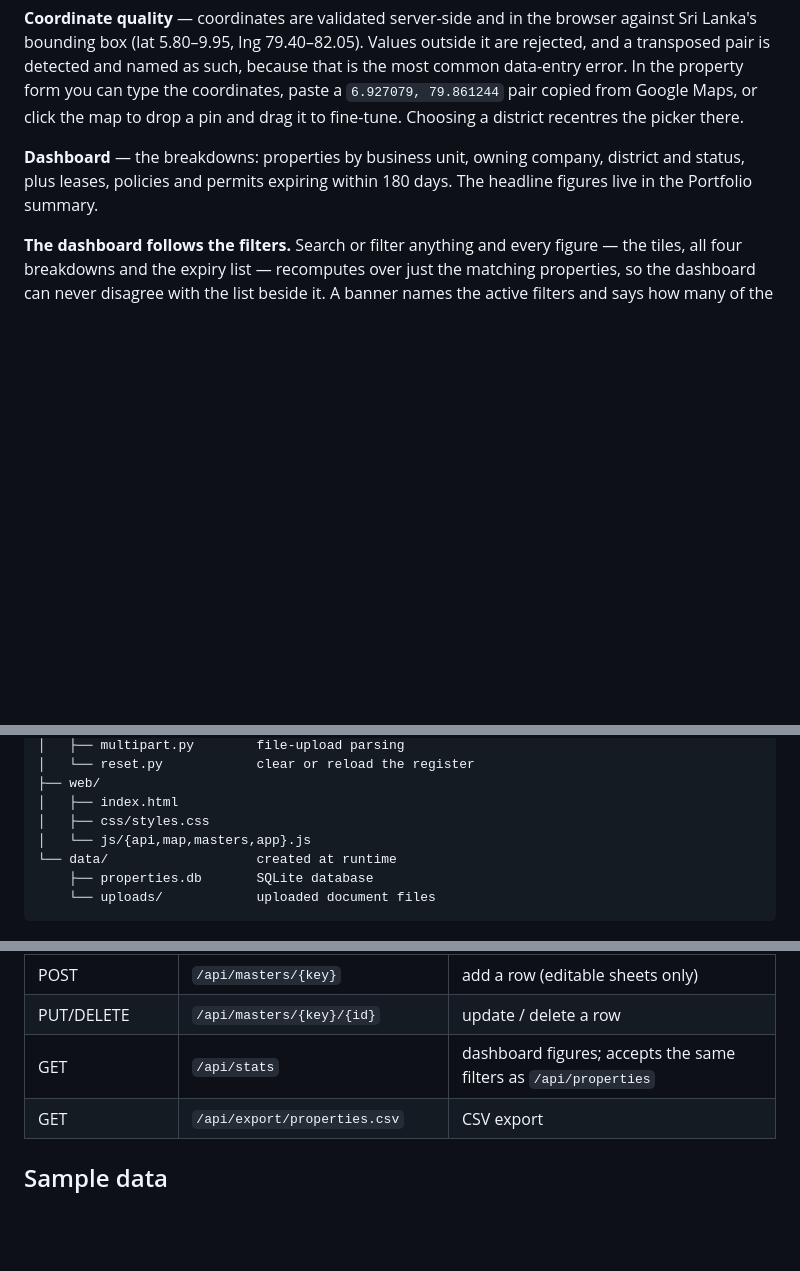
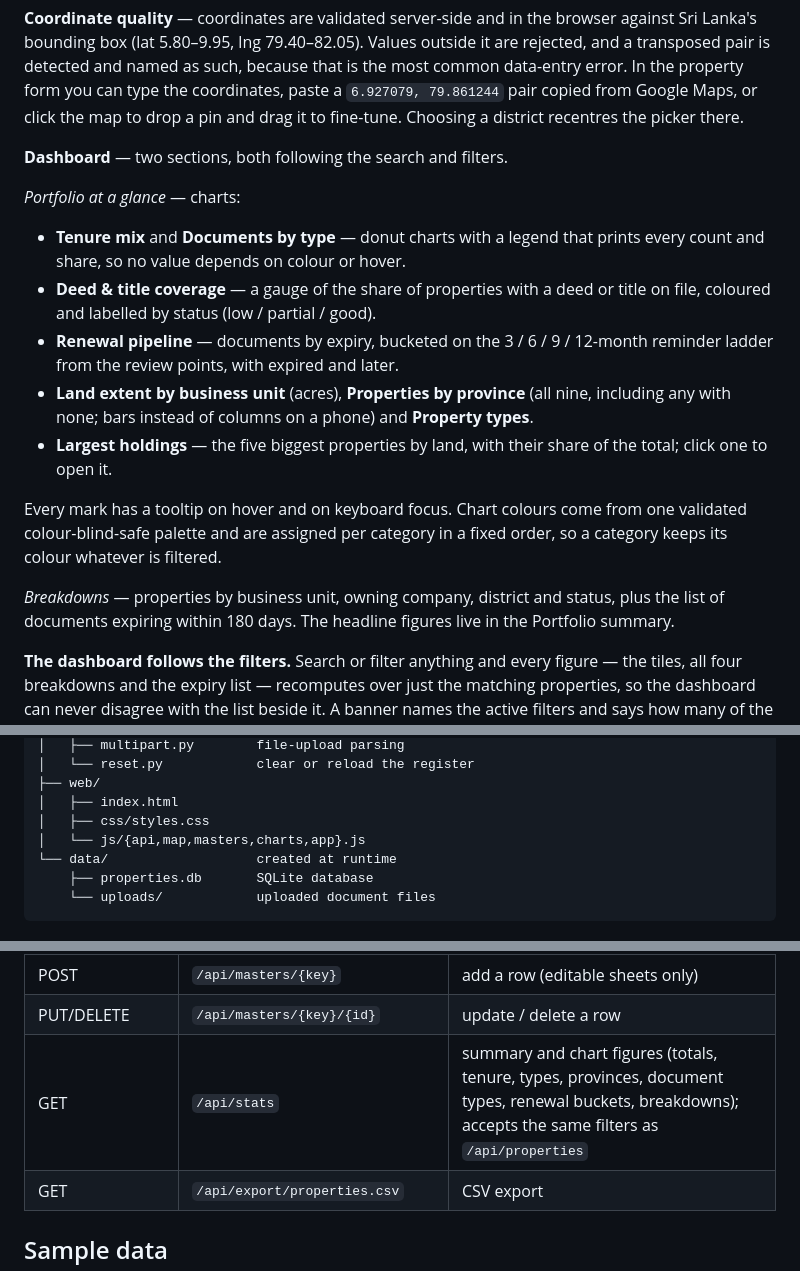
Before and after one commit to globallyceum25-dot/NSM-Property-management, a Markdown page: README.md, 3 parts joined by grey strips. Rendered like a GitHub page; blank space fills up the shorter version.

```diff
--- a/README.md
+++ b/README.md
@@ -108,9 +108,29 @@ coordinates, paste a `6.927079, 79.861244` pair copied from Google Maps, or clic
 the map to drop a pin and drag it to fine-tune. Choosing a district recentres the
 picker there.
 
-**Dashboard** — the breakdowns: properties by business unit, owning company,
-district and status, plus leases, policies and permits expiring within 180
-days. The headline figures live in the Portfolio summary.
+**Dashboard** — two sections, both following the search and filters.
+
+*Portfolio at a glance* — charts:
+
+- **Tenure mix** and **Documents by type** — donut charts with a legend that
+  prints every count and share, so no value depends on colour or hover.
+- **Deed & title coverage** — a gauge of the share of properties with a deed or
+  title on file, coloured and labelled by status (low / partial / good).
+- **Renewal pipeline** — documents by expiry, bucketed on the 3 / 6 / 9 /
+  12-month reminder ladder from the review points, with expired and later.
+- **Land extent by business unit** (acres), **Properties by province** (all
+  nine, including any with none; bars instead of columns on a phone) and
+  **Property types**.
+- **Largest holdings** — the five biggest properties by land, with their share
+  of the total; click one to open it.
+
+Every mark has a tooltip on hover and on keyboard focus. Chart colours come
+from one validated colour-blind-safe palette and are assigned per category in
+a fixed order, so a category keeps its colour whatever is filtered.
+
+*Breakdowns* — properties by business unit, owning company, district and
+status, plus the list of documents expiring within 180 days. The headline
+figures live in the Portfolio summary.
 
 **The dashboard follows the filters.** Search or filter anything and every figure
 — the tiles, all four breakdowns and the expiry list — recomputes over just the
@@ -162,7 +182,7 @@ property-system/
 ├── web/
 │   ├── index.html
 │   ├── css/styles.css
-│   └── js/{api,map,masters,app}.js
+│   └── js/{api,map,masters,charts,app}.js
 └── data/                   created at runtime
     ├── properties.db       SQLite database
     └── uploads/            uploaded document files
@@ -215,7 +235,7 @@ Sri Lanka; selecting a district fills the province automatically.
 | GET | `/api/masters/{key}` | one sheet: columns, rows and reference options |
 | POST | `/api/masters/{key}` | add a row (editable sheets only) |
 | PUT/DELETE | `/api/masters/{key}/{id}` | update / delete a row |
-| GET | `/api/stats` | dashboard figures; accepts the same filters as `/api/properties` |
+| GET | `/api/stats` | summary and chart figures (totals, tenure, types, provinces, document types, renewal buckets, breakdowns); accepts the same filters as `/api/properties` |
 | GET | `/api/export/properties.csv` | CSV export |
 
 ## Sample data
```
Also changed, not shown: docs/screenshots/4-dashboard.png, 5 other files.
